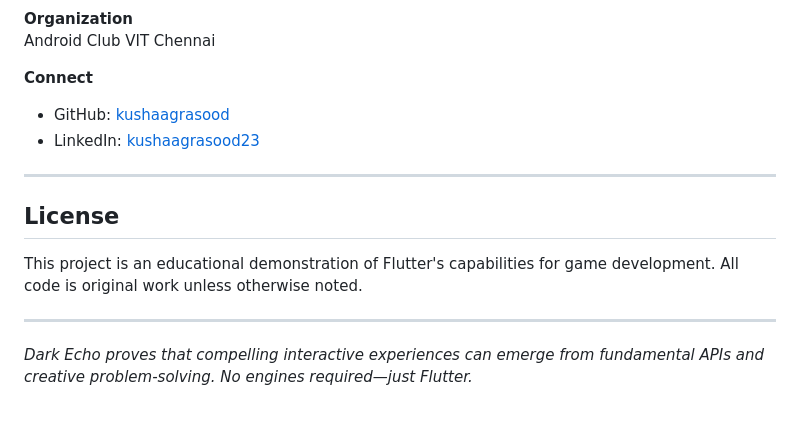
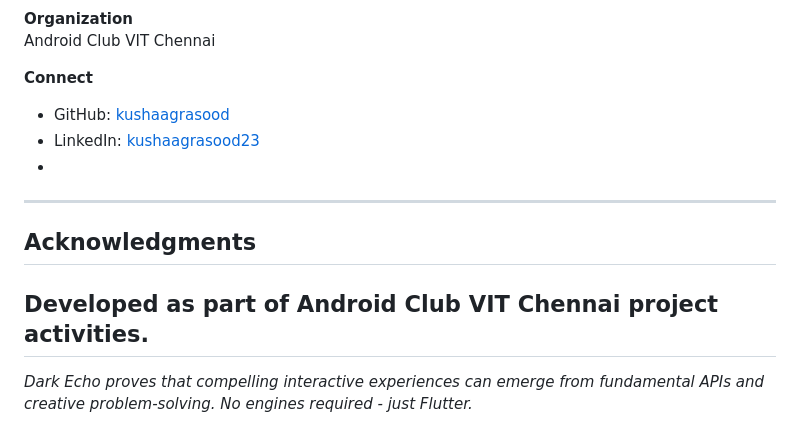
Before and after one commit to kushaagrasood/dark-echo-flutter, a Markdown page: README.md, the part around one of its changes. Drawn GitHub-style.

```diff
--- a/README.md
+++ b/README.md
@@ -159,13 +167,12 @@ Android Club VIT Chennai
 **Connect**
 - GitHub: [kushaagrasood](https://github.com/kushaagrasood/)
 - LinkedIn: [kushaagrasood23](https://www.linkedin.com/in/kushaagrasood23/)
-
+-
 ---
 
-## License
+## Acknowledgments
 
-This project is an educational demonstration of Flutter's capabilities for game development. All code is original work unless otherwise noted.
-
+Developed as part of Android Club VIT Chennai project activities.
 ---
 
-*Dark Echo proves that compelling interactive experiences can emerge from fundamental APIs and creative problem-solving. No engines required—just Flutter.*
+*Dark Echo proves that compelling interactive experiences can emerge from fundamental APIs and creative problem-solving. No engines required - just Flutter.*
```
Also changed, not shown: other parts of README.md (+9 -1 lines).
